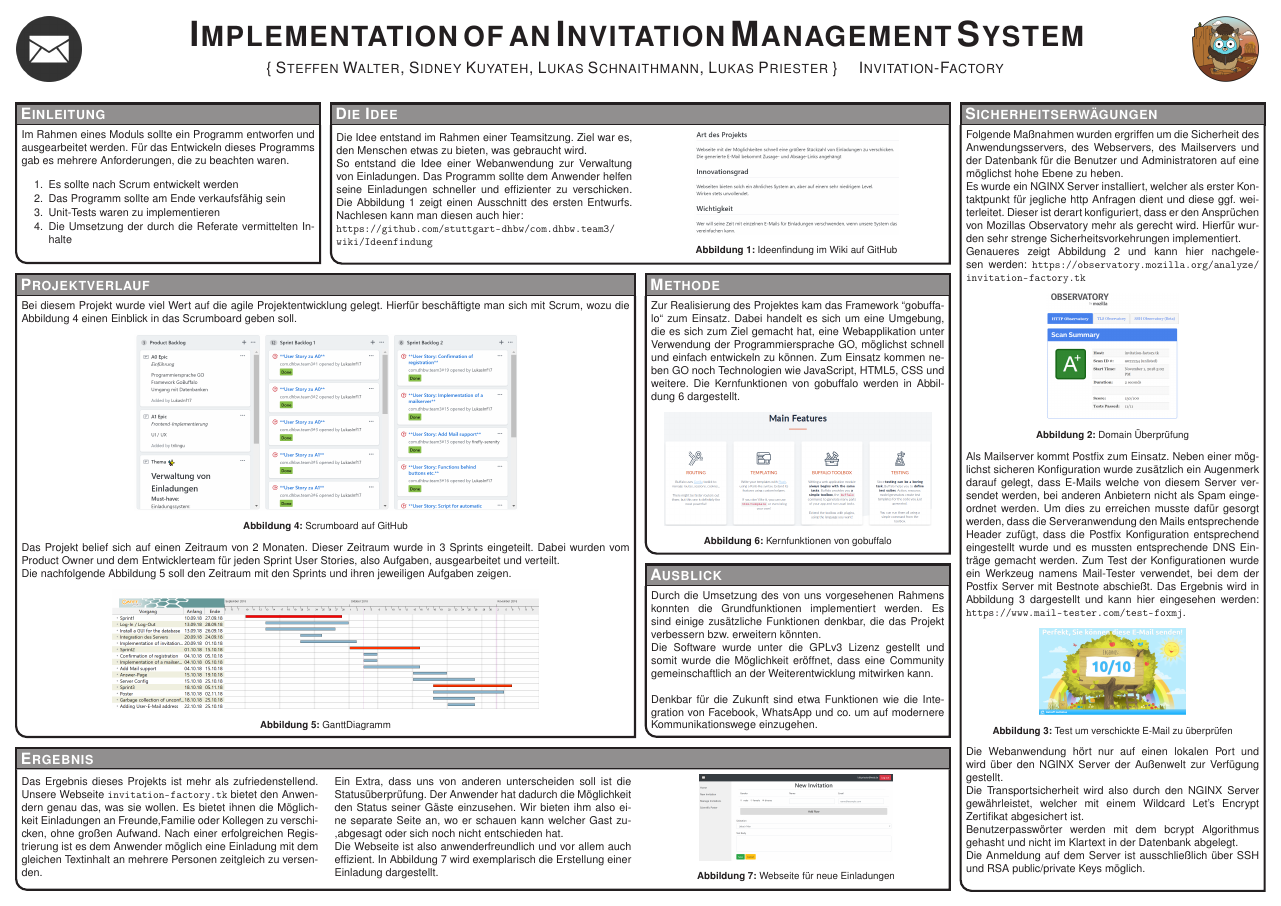
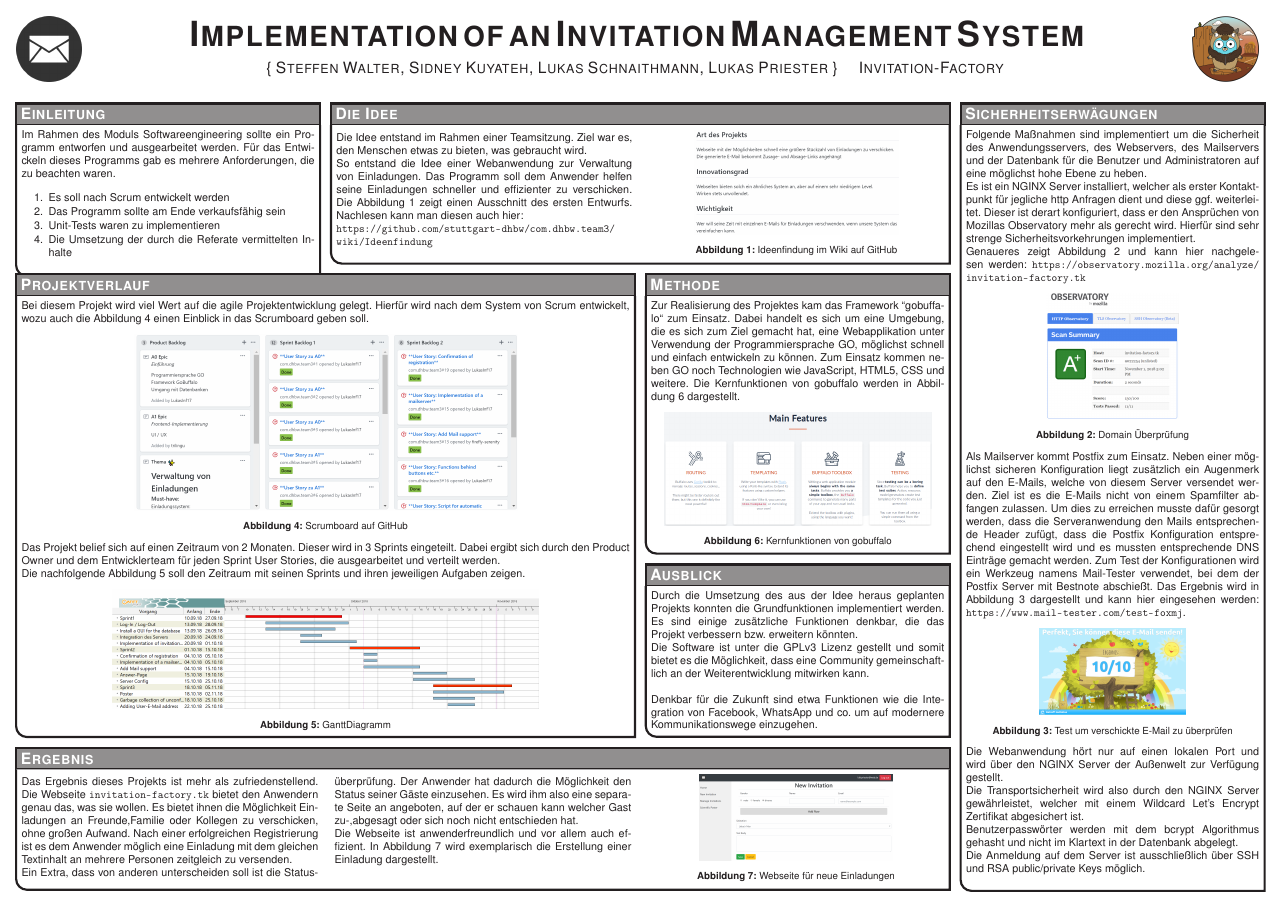
Before and after one commit to LukasInf17/com.dhbw.team3, a LaTeX poster (poster/conference_poster_4.tex): the whole page. Compiled offline with pdfLaTeX.

Commit message:
#54 Corrected the text

```diff
--- a/poster/conference_poster_4.tex
+++ b/poster/conference_poster_4.tex
@@ -84,10 +84,10 @@ linewidth=2pt % Width of the border lines around content boxes
 
 \headerbox{Einleitung}{name=objectives,column=0,row=0}{
 
-Im Rahmen eines Moduls sollte ein Programm entworfen und ausgearbeitet werden. Für das Entwickeln dieses Programms gab es mehrere Anforderungen, die zu beachten waren.
+Im Rahmen des Moduls Softwareengineering sollte ein Programm entworfen und ausgearbeitet werden. Für das Entwickeln dieses Programms gab es mehrere Anforderungen, die zu beachten waren.
 
 \begin{enumerate}\compresslist
-\item Es sollte nach Scrum entwickelt werden
+\item Es soll nach Scrum entwickelt werden
 \item Das Programm sollte am Ende verkaufsfähig sein
 \item Unit-Tests waren zu implementieren
 \item Die Umsetzung der durch die Referate vermittelten Inhalte
@@ -105,7 +105,7 @@ Im Rahmen eines Moduls sollte ein Programm entworfen und ausgearbeitet werden. F
 {
 	\begin{multicols}{2}
 	Die Idee entstand im Rahmen einer Teamsitzung. Ziel war es, den Menschen etwas zu bieten, was gebraucht wird.\\
-	So entstand die Idee einer Webanwendung zur Verwaltung von Einladungen. Das Programm sollte dem Anwender helfen seine Einladungen schneller und effizienter zu verschicken. Die Abbildung \ref{Ideenfindung} zeigt einen Ausschnitt des ersten Entwurfs. Nachlesen kann man diesen auch hier:\\ \url{https://github.com/stuttgart-dhbw/com.dhbw.team3/wiki/Ideenfindung}\\
+	So entstand die Idee einer Webanwendung zur Verwaltung von Einladungen. Das Programm soll dem Anwender helfen seine Einladungen schneller und effizienter zu verschicken. Die Abbildung \ref{Ideenfindung} zeigt einen Ausschnitt des ersten Entwurfs. Nachlesen kann man diesen auch hier:\\ \url{https://github.com/stuttgart-dhbw/com.dhbw.team3/wiki/Ideenfindung}\\
 	\begin{center}
 		\includegraphics[width=0.69\linewidth]{Ideenfindung_Kleiner.PNG}
 		\captionof{figure}{Ideenfindung im Wiki auf GitHub}
@@ -117,14 +117,14 @@ Im Rahmen eines Moduls sollte ein Programm entworfen und ausgearbeitet werden. F
 
 \headerbox{Sicherheitserwägungen}{name=introduction,column=3,row=0,span=1}{
 
-Folgende Maßnahmen wurden ergriffen um die Sicherheit des Anwendungsservers, des Webservers, des Mailservers und der Datenbank für die Benutzer und Administratoren auf eine möglichst hohe Ebene zu heben.\\
-Es wurde ein NGINX Server installiert, welcher als erster Kontaktpunkt für jegliche http Anfragen dient und diese ggf. weiterleitet. Dieser ist derart konfiguriert, dass er den Ansprüchen von Mozillas Observatory mehr als gerecht wird. Hierfür wurden sehr strenge Sicherheitsvorkehrungen implementiert.\\ Genaueres zeigt Abbildung \ref{Obervatory} und kann hier nachgelesen werden: \url{https://observatory.mozilla.org/analyze/invitation-factory.tk}
+Folgende Maßnahmen sind implementiert um die Sicherheit des Anwendungsservers, des Webservers, des Mailservers und der Datenbank für die Benutzer und Administratoren auf eine möglichst hohe Ebene zu heben.\\
+Es ist ein NGINX Server installiert, welcher als erster Kontaktpunkt für jegliche http Anfragen dient und diese ggf. weiterleitet. Dieser ist derart konfiguriert, dass er den Ansprüchen von Mozillas Observatory mehr als gerecht wird. Hierfür sind sehr strenge Sicherheitsvorkehrungen implementiert.\\ Genaueres zeigt Abbildung \ref{Obervatory} und kann hier nachgelesen werden: \url{https://observatory.mozilla.org/analyze/invitation-factory.tk}
 \begin{center}
 	\includegraphics[width=0.45\linewidth]{Observatory.PNG}
 	\captionof{figure}{Domain Überprüfung}
 	\label{Obervatory}
 \end{center}
-Als Mailserver kommt Postfix zum Einsatz. Neben einer möglichst sicheren Konfiguration wurde zusätzlich ein Augenmerk darauf gelegt, dass E-Mails welche von diesem Server versendet werden, bei anderen Anbietern nicht als Spam eingeordnet werden. Um dies zu erreichen musste dafür gesorgt werden, dass die Serveranwendung den Mails entsprechende Header zufügt, dass die Postfix Konfiguration entsprechend eingestellt wurde und es mussten entsprechende DNS Einträge gemacht werden. Zum Test der Konfigurationen wurde ein Werkzeug namens Mail-Tester verwendet, bei dem der Postfix Server mit Bestnote abschießt. Das Ergebnis wird in Abbildung \ref{E-Mail_Tester} dargestellt und kann hier eingesehen werden: \url{https://www.mail-tester.com/test-foxmj}.
+Als Mailserver kommt Postfix zum Einsatz. Neben einer möglichst sicheren Konfiguration liegt zusätzlich ein Augenmerk auf den E-Mails, welche von diesem Server versendet werden. Ziel ist es die E-Mails nicht von einem Spamfilter abfangen zulassen. Um dies zu erreichen musste dafür gesorgt werden, dass die Serveranwendung den Mails entsprechende Header zufügt, dass die Postfix Konfiguration entsprechend eingestellt wird und es mussten entsprechende DNS Einträge gemacht werden. Zum Test der Konfigurationen wird ein Werkzeug namens Mail-Tester verwendet, bei dem der Postfix Server mit Bestnote abschießt. Das Ergebnis wird in Abbildung \ref{E-Mail_Tester} dargestellt und kann hier eingesehen werden: \url{https://www.mail-tester.com/test-foxmj}.
 \begin{center}
 	\includegraphics[width=0.5\linewidth]{E-Mail_test.PNG}
 	\captionof{figure}{Test um verschickte E-Mail zu überprüfen}
@@ -144,15 +144,15 @@ Die Anmeldung auf dem Server ist ausschließlich über SSH und RSA public/privat
 
 \headerbox{Projektverlauf }{name=method,column=0,below=results,span=2,aligned=references}{ % This block's bottom aligns with the bottom of the conclusion block
 
-Bei diesem Projekt wurde viel Wert auf die agile Projektentwicklung gelegt. Hierfür beschäftigte man sich mit Scrum, wozu die Abbildung \ref{Scrumboard} einen Einblick in das Scrumboard geben soll.
+Bei diesem Projekt wird viel Wert auf die agile Projektentwicklung gelegt. Hierfür wird nach dem System von Scrum entwickelt, wozu auch die Abbildung \ref{Scrumboard} einen Einblick in das Scrumboard geben soll.
 \begin{center}
 	\includegraphics[width=0.63\linewidth]{Scrum_Board_GitHub2.PNG}
 	\captionof{figure}{Scrumboard auf GitHub}
 	\label{Scrumboard}
 \end{center}
 
-Das Projekt belief sich auf einen Zeitraum von 2 Monaten. Dieser Zeitraum wurde in 3 Sprints eingeteilt. Dabei wurden vom Product Owner und dem Entwicklerteam für jeden Sprint User Stories, also Aufgaben, ausgearbeitet und verteilt.\\
-Die nachfolgende Abbildung \ref{Gantt_Diagramm} soll den Zeitraum mit den Sprints und ihren jeweiligen Aufgaben zeigen.
+Das Projekt belief sich auf einen Zeitraum von 2 Monaten. Dieser wird in 3 Sprints eingeteilt. Dabei ergibt sich durch den Product Owner und dem Entwicklerteam für jeden Sprint User Stories, die ausgearbeitet und verteilt werden.\\
+Die nachfolgende Abbildung \ref{Gantt_Diagramm} soll den Zeitraum mit seinen Sprints und ihren jeweiligen Aufgaben zeigen.
 \begin{center}
 	\includegraphics[width=0.7\linewidth]{GanttDiagramm.PNG}
 	\captionof{figure}{GanttDiagramm}
@@ -183,8 +183,8 @@ Zur Realisierung des Projektes kam das Framework "'gobuffalo"' zum Einsatz. Dabe
 
 
 \headerbox{Ausblick}{name=ausblick,column=2,span=1,below=results2}{
-Durch die Umsetzung des von uns vorgesehenen Rahmens konnten die Grundfunktionen implementiert werden. Es sind einige zusätzliche Funktionen denkbar, die das Projekt verbessern bzw. erweitern könnten.\\
-Die Software wurde unter die GPLv3 Lizenz gestellt und somit wurde die Möglichkeit eröffnet, dass eine Community gemeinschaftlich an der Weiterentwicklung mitwirken kann.\\
+Durch die Umsetzung des aus der Idee heraus geplanten Projekts konnten die Grundfunktionen implementiert werden. Es sind einige zusätzliche Funktionen denkbar, die das Projekt verbessern bzw. erweitern könnten.\\
+Die Software ist unter die GPLv3 Lizenz gestellt und somit bietet es die Möglichkeit, dass eine Community gemeinschaftlich an der Weiterentwicklung mitwirken kann.\\
 
 Denkbar für die Zukunft sind etwa Funktionen wie die Integration von Facebook, WhatsApp und co. um auf modernere Kommunikationswege einzugehen.
 }
@@ -197,9 +197,9 @@ Denkbar für die Zukunft sind etwa Funktionen wie die Integration von Facebook,
 \headerbox{Ergebnis}{name=conclusion,column=0,span=3,row=1,below=method,above=bottom}
 {
 	\begin{multicols}{3}
-		Das Ergebnis dieses Projekts ist mehr als zufriedenstellend. Unsere Webseite \url{invitation-factory.tk} bietet den Anwendern genau das, was sie wollen. Es bietet ihnen die Möglichkeit Einladungen an Freunde,Familie oder Kollegen zu verschicken, ohne großen Aufwand. Nach einer erfolgreichen Registrierung ist es dem Anwender möglich eine Einladung mit dem gleichen Textinhalt an mehrere Personen zeitgleich zu versenden.\\
-		Ein Extra, dass uns von anderen unterscheiden soll ist die Statusüberprüfung. Der Anwender hat dadurch die Möglichkeit den Status seiner Gäste einzusehen. Wir bieten ihm also eine separate Seite an, wo er schauen kann welcher Gast zu-,abgesagt oder sich noch nicht entschieden hat.\\
-		Die Webseite ist also anwenderfreundlich und vor allem auch effizient. In Abbildung \ref{page_sample} wird exemplarisch die Erstellung einer Einladung dargestellt.
+		Das Ergebnis dieses Projekts ist mehr als zufriedenstellend. Die Webseite \url{invitation-factory.tk} bietet den Anwendern genau das, was sie wollen. Es bietet ihnen die Möglichkeit Einladungen an Freunde,Familie oder Kollegen zu verschicken, ohne großen Aufwand. Nach einer erfolgreichen Registrierung ist es dem Anwender möglich eine Einladung mit dem gleichen Textinhalt an mehrere Personen zeitgleich zu versenden.\\
+		Ein Extra, dass von anderen unterscheiden soll ist die Statusüberprüfung. Der Anwender hat dadurch die Möglichkeit den Status seiner Gäste einzusehen. Es wird ihm also eine separate Seite an angeboten, auf der er schauen kann welcher Gast zu-,abgesagt oder sich noch nicht entschieden hat.\\
+		Die Webseite ist anwenderfreundlich und vor allem auch effizient. In Abbildung \ref{page_sample} wird exemplarisch die Erstellung einer Einladung dargestellt.
 		\begin{center}
 					\includegraphics[width=0.65\linewidth]{New_Invitation_Seite.PNG}
 			\captionof{figure}{Webseite für neue Einladungen}
```
